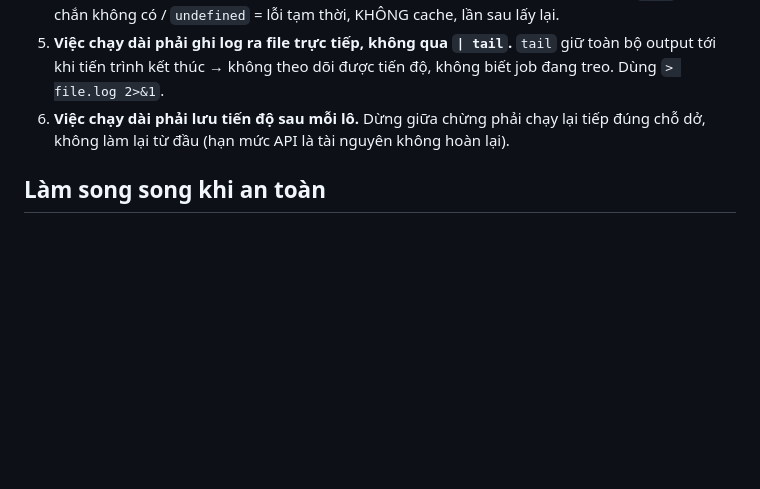
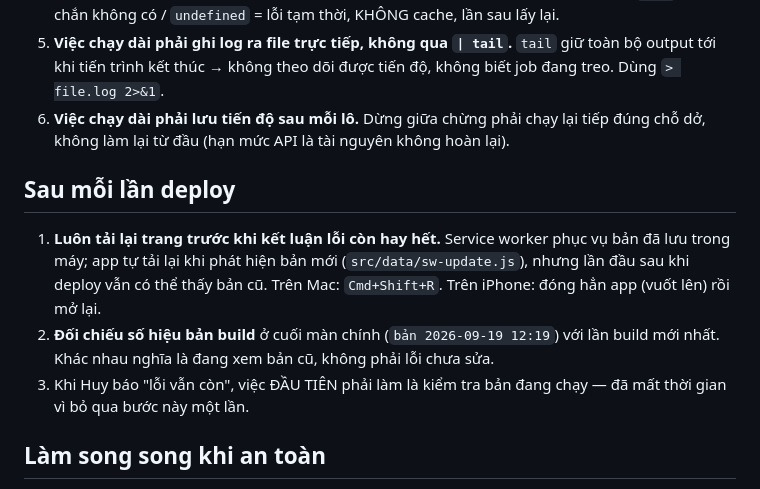
Before and after one commit to T1o2b3/toeic-app, a Markdown page: CLAUDE.md, the part around the change. Drawn GitHub-style; blank space fills up the shorter version.

Commit message:
docs: quy tắc kiểm tra bản build sau khi deploy, sửa hướng dẫn provider Email
Co-Authored-By: Claude Opus 5 <noreply@anthropic.com>

```diff
--- a/CLAUDE.md
+++ b/CLAUDE.md
@@ -56,6 +56,16 @@ Mỗi quy tắc dưới đây sinh ra từ một lỗi đã thực sự xảy ra
 6. **Việc chạy dài phải lưu tiến độ sau mỗi lô.** Dừng giữa chừng phải chạy lại tiếp đúng chỗ dở,
    không làm lại từ đầu (hạn mức API là tài nguyên không hoàn lại).
 
+## Sau mỗi lần deploy
+
+1. **Luôn tải lại trang trước khi kết luận lỗi còn hay hết.** Service worker phục vụ bản đã lưu
+   trong máy; app tự tải lại khi phát hiện bản mới (`src/data/sw-update.js`), nhưng lần đầu sau khi
+   deploy vẫn có thể thấy bản cũ. Trên Mac: `Cmd+Shift+R`. Trên iPhone: đóng hẳn app (vuốt lên) rồi mở lại.
+2. **Đối chiếu số hiệu bản build** ở cuối màn chính (`bản 2026-09-19 12:19`) với lần build mới nhất.
+   Khác nhau nghĩa là đang xem bản cũ, không phải lỗi chưa sửa.
+3. Khi Huy báo "lỗi vẫn còn", việc ĐẦU TIÊN phải làm là kiểm tra bản đang chạy —
+   đã mất thời gian vì bỏ qua bước này một lần.
+
 ## Làm song song khi an toàn
 
 Việc nào chạy song song được mà không ảnh hưởng tiến độ và chất lượng của nhau thì làm cùng lúc,
```
Also changed, not shown: PROGRESS.md (+9 -2 lines).
